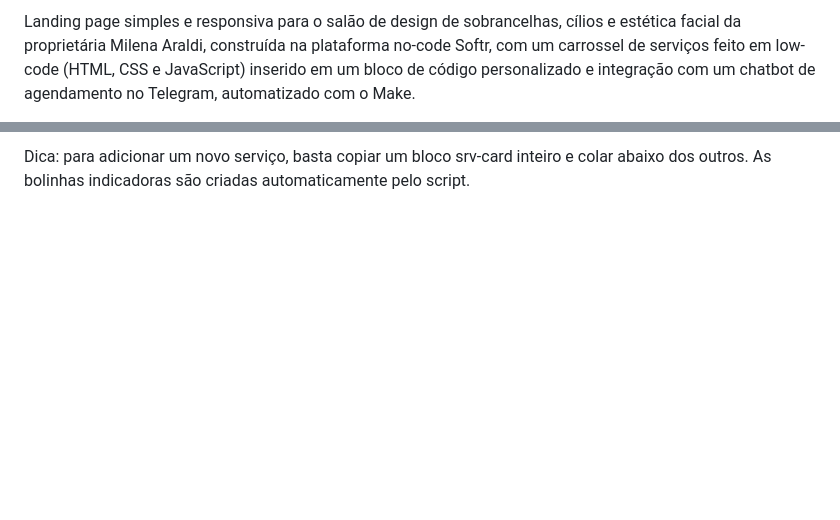
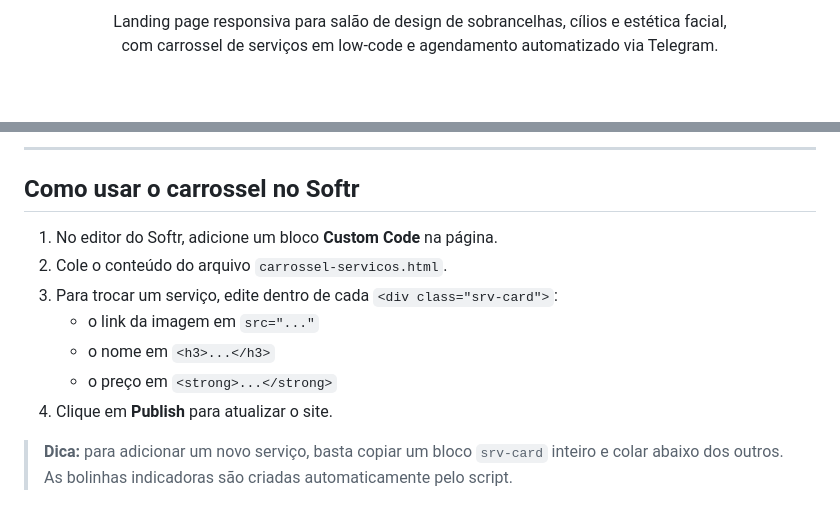
Before and after one commit to nagelidiane/MilenaAraldi_project, a Markdown page: README.md, 2 parts joined by grey strips. Drawn GitHub-style; blank space fills up the shorter version.

```diff
--- a/README.md
+++ b/README.md
@@ -2,3 +2,6 @@ Landing Page - Milena Araldi
 
-Landing page simples e responsiva para o salão de design de sobrancelhas, cílios e estética facial da proprietária Milena Araldi, construída na plataforma no-code Softr, com um carrossel de serviços feito em low-code (HTML, CSS e JavaScript) inserido em um bloco de código personalizado e integração com um chatbot de agendamento no Telegram, automatizado com o Make.
+<p align="center">
+  Landing page responsiva para salão de design de sobrancelhas, cílios e estética facial,<br>
+  com carrossel de serviços em low-code e agendamento automatizado via Telegram.
+</p>
 
@@ -62,2 +84,14 @@ Clique em Publish para atualizar o site.
 
-Dica: para adicionar um novo serviço, basta copiar um bloco srv-card inteiro e colar abaixo dos outros. As bolinhas indicadoras são criadas automaticamente pelo script.
+---
+
+## Como usar o carrossel no Softr
+
+1. No editor do Softr, adicione um bloco **Custom Code** na página.
+2. Cole o conteúdo do arquivo `carrossel-servicos.html`.
+3. Para trocar um serviço, edite dentro de cada `<div class="srv-card">`:
+   - o link da imagem em `src="..."`
+   - o nome em `<h3>...</h3>`
+   - o preço em `<strong>...</strong>`
+4. Clique em **Publish** para atualizar o site.
+
+> **Dica:** para adicionar um novo serviço, basta copiar um bloco `srv-card` inteiro e colar abaixo dos outros. As bolinhas indicadoras são criadas automaticamente pelo script.
```
Also changed, not shown: other parts of README.md (+65 -46 lines).
